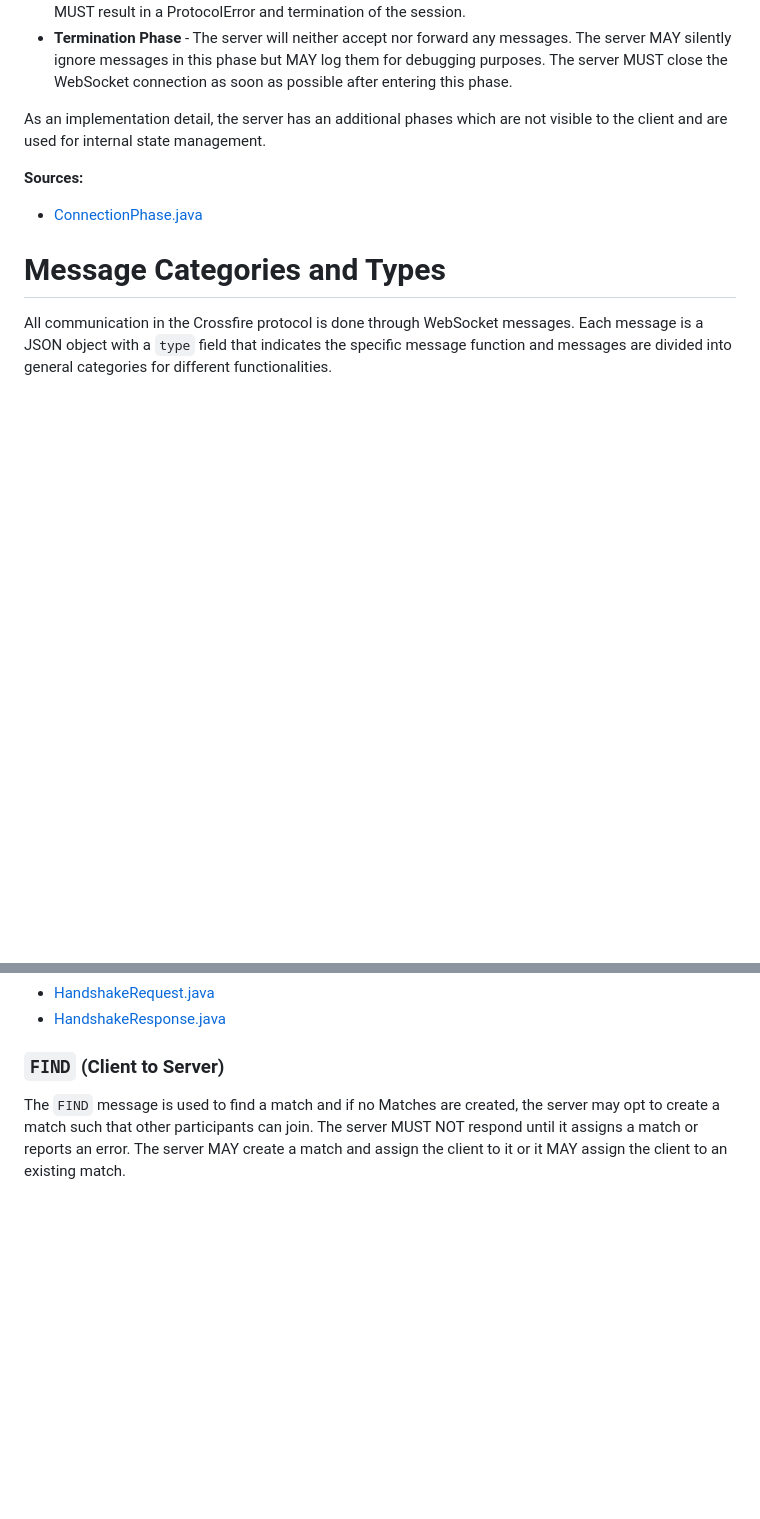
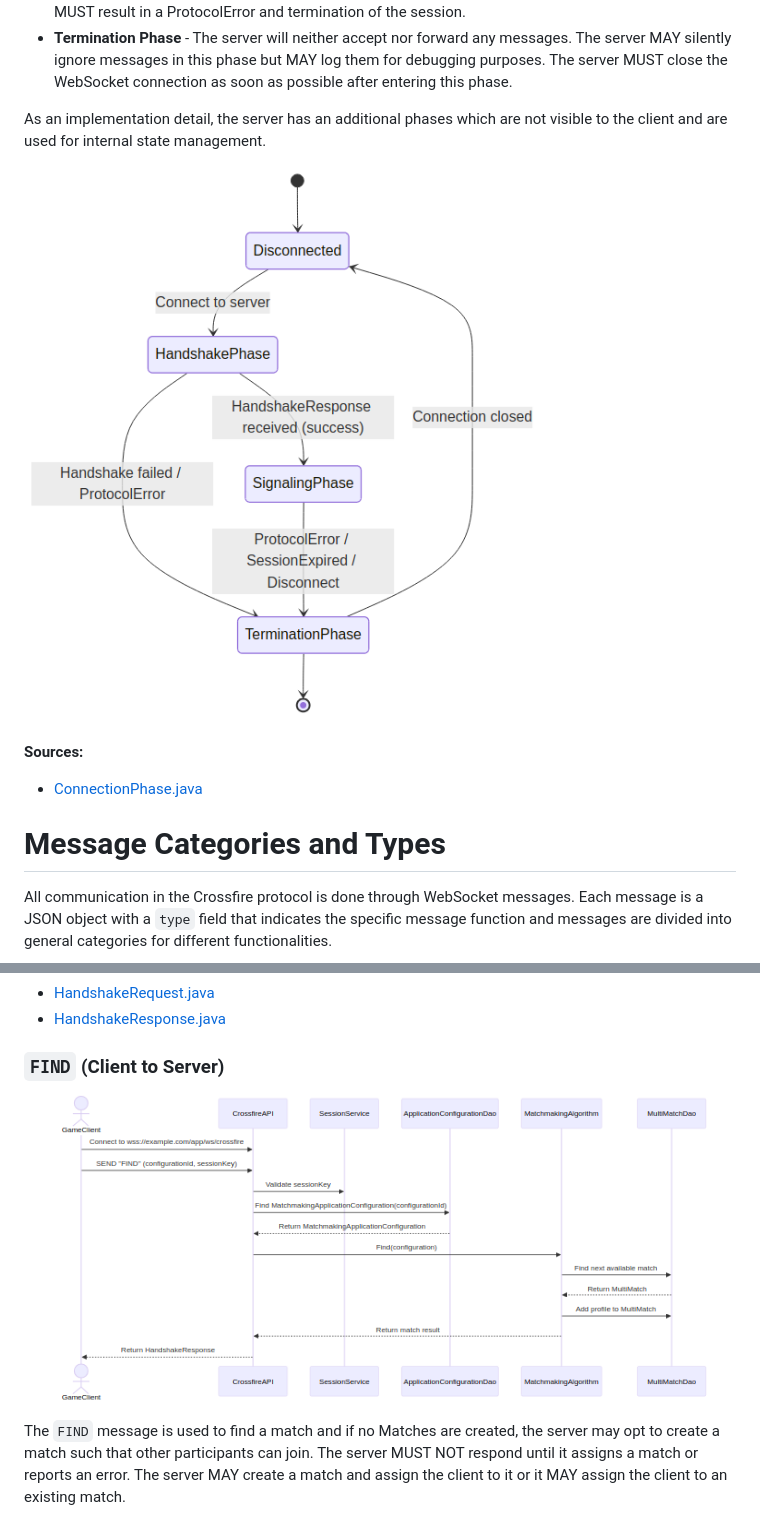
Before and after one commit to NamazuStudios/crossfire, a Markdown page: PROTOCOL.md, 2 parts joined by grey strips. Drawn GitHub-style; pictures changed too: diagrams/clientstate.mmd.png (added), diagrams/matching.mmd.png (added); blank space fills up the shorter version.

Commit message:
Added state charts and sequence diagrams to the protocol specification.

```diff
--- a/PROTOCOL.md
+++ b/PROTOCOL.md
@@ -16,6 +16,8 @@ From the client's perspective, the protocol has three major phases:
 * **Termination Phase** - The server will neither accept nor forward any messages. The server MAY silently ignore messages in this phase but MAY log them for debugging purposes. The server MUST close the WebSocket connection as soon as possible after entering this phase.
 
 As an implementation detail, the server has an additional phases which are not visible to the client and are used for internal state management.
+
+![alt Connection Phases](diagrams/clientstate.mmd.png)
 
 **Sources:**
 * [ConnectionPhase.java](element/src/main/java/dev/getelements/elements/crossfire/protocol/ConnectionPhase.java)
@@ -50,6 +52,8 @@ For all `HANDSHAKE` messages the following rules apply:
 
 ### `FIND` (Client to Server)
 
+![alt FIND Message](diagrams/matching.mmd.png)
+
 The `FIND` message is used to find a match and if no Matches are created, the server may opt to create a match such that other participants can join. The server MUST NOT respond until it assigns a match or reports an error. The server MAY create a match and assign the client to it or it MAY assign the client to an existing match.
 
 Upon successful match, the server MUST respond with a `MATCHED` message.
```
Also changed, not shown: other parts of PROTOCOL.md (+2 -0 lines), diagrams/joining.mmd.png (added), 6 other files.
